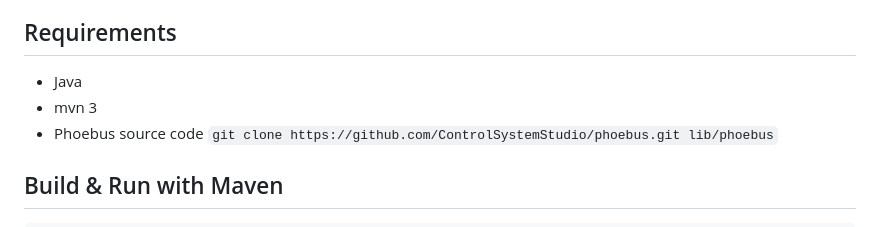
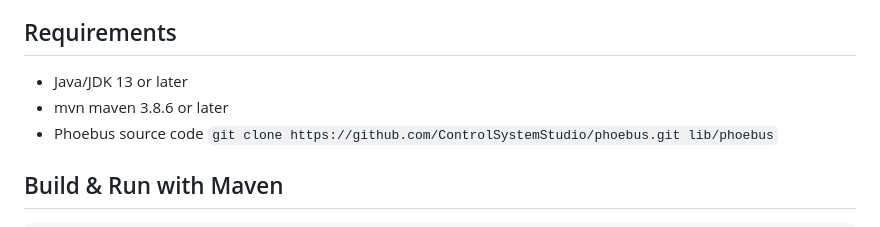
Before and after one commit to fermi-ad/phoebus-fnal, a Markdown page: README.md, the part around the change. Rendered like a GitHub page.

```diff
--- a/README.md
+++ b/README.md
@@ -6,8 +6,8 @@ Phoebus (https://github.com/ControlSystemStudio/phoebus) product for FNAL.
 - Settings and configuration needed to run cs-studio effectively on the FNAL n/w.
 
 ## Requirements
-- Java
-- mvn 3
+- Java/JDK 13 or later
+- mvn maven 3.8.6 or later
 - Phoebus source code `git clone https://github.com/ControlSystemStudio/phoebus.git lib/phoebus`
 
 ## Build & Run with Maven
```
